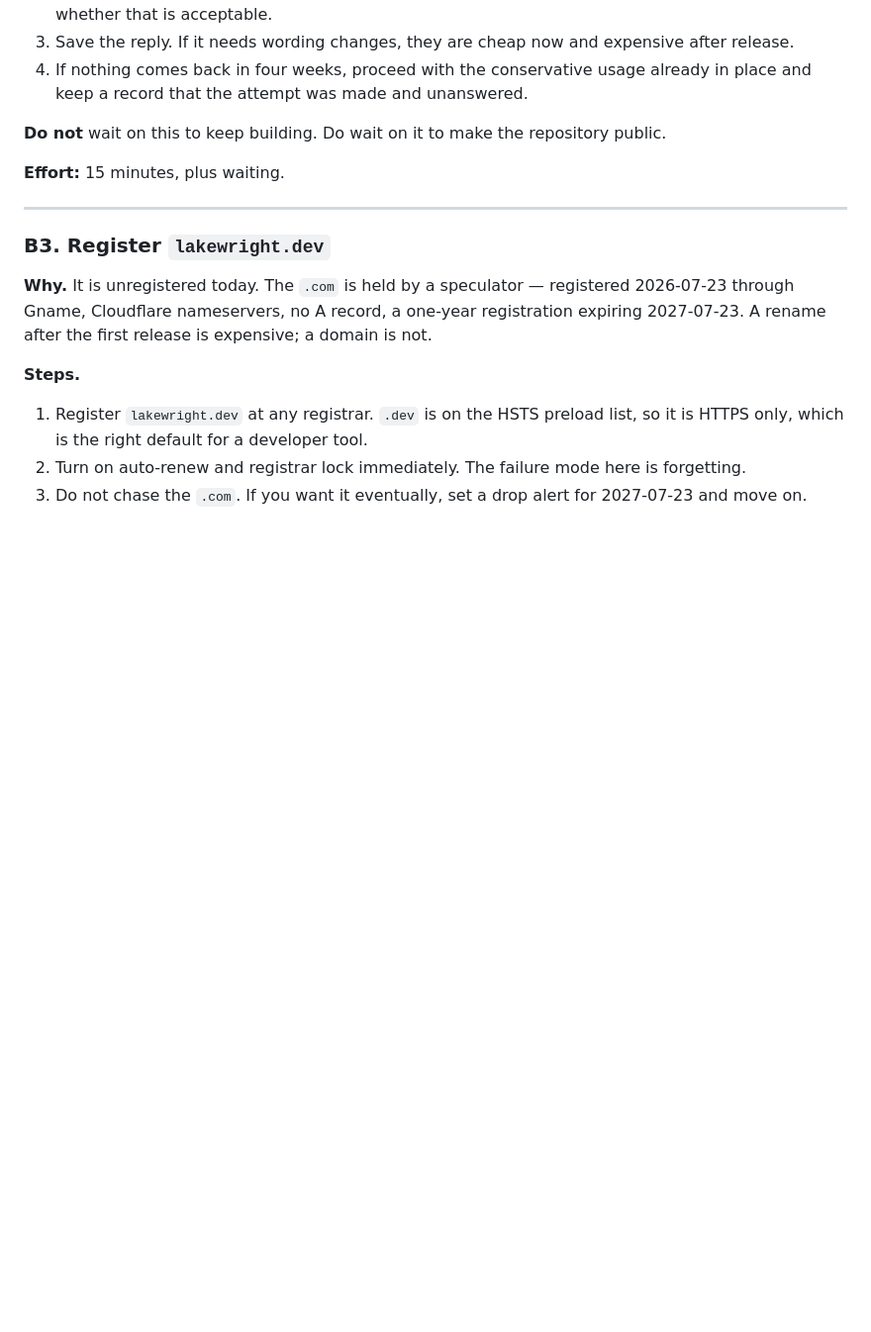
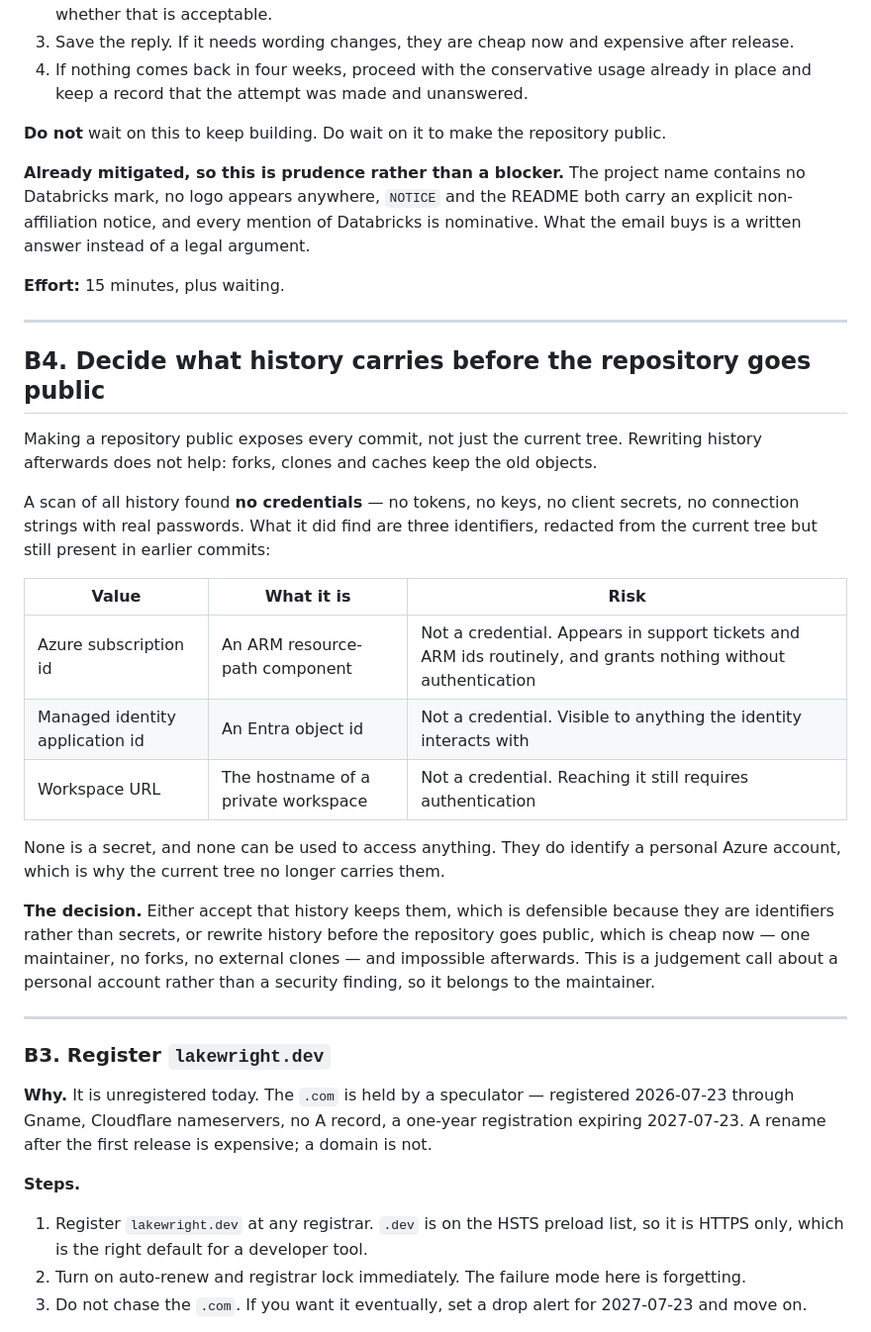
Before and after one commit to ivanvyd/LakeWright.NET, a Markdown page: docs/planning/06-remaining-work.md, the part around the change. Shown at 99% size. GitHub-like rendering; blank space fills up the shorter version.

Commit message:
Record what history carries, before the repository goes public
Making a repository public exposes every commit, and rewriting history
afterwards does not help because forks and caches keep the old objects. So the
question has to be answered before the flip, not after.

A scan of all history found no credentials at all — no tokens, keys, client
secrets or real connection strings. It found three identifiers that the current
tree no longer carries: an Azure subscription id, a managed identity
application id, and a workspace hostname. None is a secret and none grants
access, but all three identify a personal account.

Recorded as a decision for the maintainer rather than settled here. Rewriting
history is cheap while there is one clone and no forks, and impossible later,
which is the only reason the timing matters.

Also downgraded the Databricks brand email from a blocker to prudence, because
the mitigations it was meant to secure are already in place: the name carries
no Databricks mark, no logo is used, and both NOTICE and the README state
non-affiliation.

```diff
--- a/docs/planning/06-remaining-work.md
+++ b/docs/planning/06-remaining-work.md
@@ -50,7 +50,38 @@ designations "confusingly similar" to a Databricks mark.
 
 **Do not** wait on this to keep building. Do wait on it to make the repository public.
 
+**Already mitigated, so this is prudence rather than a blocker.** The project name contains no
+Databricks mark, no logo appears anywhere, `NOTICE` and the README both carry an explicit
+non-affiliation notice, and every mention of Databricks is nominative. What the email buys is a
+written answer instead of a legal argument.
+
 **Effort:** 15 minutes, plus waiting.
+
+---
+
+## B4. Decide what history carries before the repository goes public
+
+Making a repository public exposes every commit, not just the current tree. Rewriting history
+afterwards does not help: forks, clones and caches keep the old objects.
+
+A scan of all history found **no credentials** — no tokens, no keys, no client secrets, no
+connection strings with real passwords. What it did find are three identifiers, redacted from the
+current tree but still present in earlier commits:
+
+| Value | What it is | Risk |
+|---|---|---|
+| Azure subscription id | An ARM resource-path component | Not a credential. Appears in support tickets and ARM ids routinely, and grants nothing without authentication |
+| Managed identity application id | An Entra object id | Not a credential. Visible to anything the identity interacts with |
+| Workspace URL | The hostname of a private workspace | Not a credential. Reaching it still requires authentication |
+
+None is a secret, and none can be used to access anything. They do identify a personal Azure
+account, which is why the current tree no longer carries them.
+
+**The decision.** Either accept that history keeps them, which is defensible because they are
+identifiers rather than secrets, or rewrite history before the repository goes public, which is
+cheap now — one maintainer, no forks, no external clones — and impossible afterwards. This is a
+judgement call about a personal account rather than a security finding, so it belongs to the
+maintainer.
 
 ---
 
```
